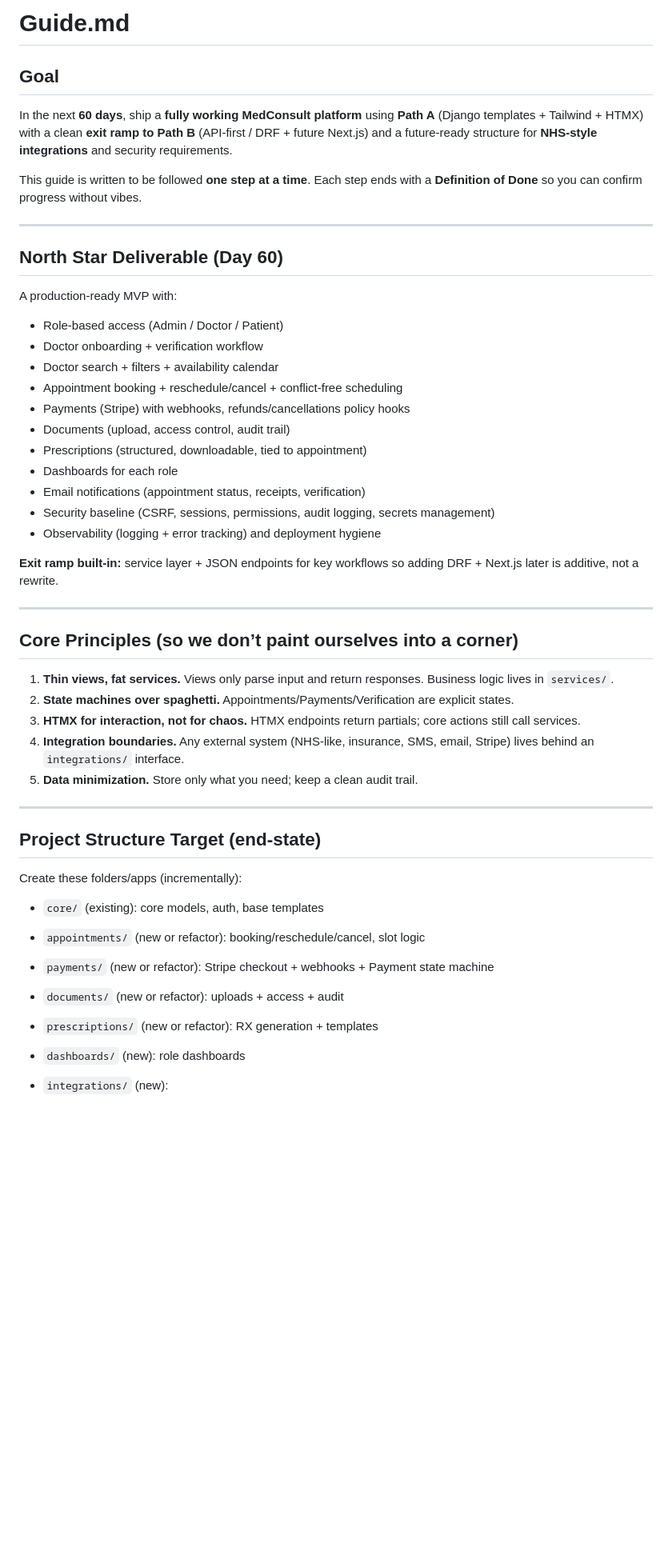
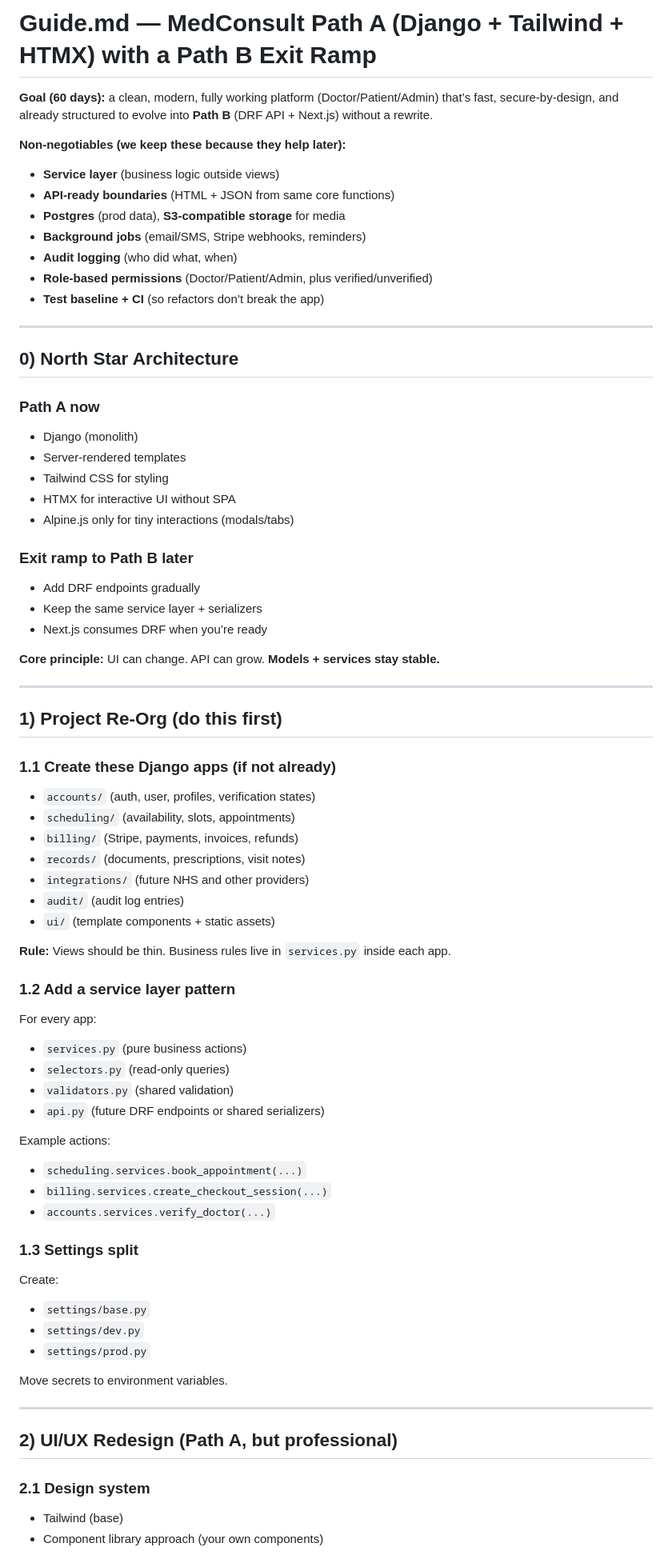
Before and after one commit to Startup-0-1/Startup, a Markdown page: medconsult/guide.md, the part around the change printed below. Shown: that part at 80% size. Drawn GitHub-style; blank space fills up the shorter version.

```diff
--- a/medconsult/guide.md
+++ b/medconsult/guide.md
@@ -1,52 +1,84 @@
-# Guide.md
+# Guide.md — MedConsult Path A (Django + Tailwind + HTMX) with a Path B Exit Ramp
 
-## Goal
+**Goal (60 days):** a clean, modern, fully working platform (Doctor/Patient/Admin) that’s fast, secure-by-design, and already structured to evolve into **Path B** (DRF API + Next.js) without a rewrite.
 
-In the next **60 days**, ship a **fully working MedConsult platform** using **Path A** (Django templates + Tailwind + HTMX) with a clean **exit ramp to Path B** (API-first / DRF + future Next.js) and a future-ready structure for **NHS-style integrations** and security requirements.
+**Non‑negotiables (we keep these because they help later):**
 
-This guide is written to be followed **one step at a time**. Each step ends with a **Definition of Done** so you can confirm progress without vibes.
+* **Service layer** (business logic outside views)
+* **API-ready boundaries** (HTML + JSON from same core functions)
+* **Postgres** (prod data), **S3-compatible storage** for media
+* **Background jobs** (email/SMS, Stripe webhooks, reminders)
+* **Audit logging** (who did what, when)
+* **Role-based permissions** (Doctor/Patient/Admin, plus verified/unverified)
+* **Test baseline + CI** (so refactors don’t break the app)
 
 ---
 
-## North Star Deliverable (Day 60)
+## 0) North Star Architecture
 
-A production-ready MVP with:
+### Path A now
 
-* Role-based access (Admin / Doctor / Patient)
-* Doctor onboarding + verification workflow
-* Doctor search + filters + availability calendar
-* Appointment booking + reschedule/cancel + conflict-free scheduling
-* Payments (Stripe) with webhooks, refunds/cancellations policy hooks
-* Documents (upload, access control, audit trail)
-* Prescriptions (structured, downloadable, tied to appointment)
-* Dashboards for each role
-* Email notifications (appointment status, receipts, verification)
-* Security baseline (CSRF, sessions, permissions, audit logging, secrets management)
-* Observability (logging + error tracking) and deployment hygiene
+* Django (monolith)
+* Server-rendered templates
+* Tailwind CSS for styling
+* HTMX for interactive UI without SPA
+* Alpine.js only for tiny interactions (modals/tabs)
 
-**Exit ramp built-in:** service layer + JSON endpoints for key workflows so adding DRF + Next.js later is additive, not a rewrite.
+### Exit ramp to Path B later
+
+* Add DRF endpoints gradually
+* Keep the same service layer + serializers
+* Next.js consumes DRF when you’re ready
+
+**Core principle:** UI can change. API can grow. **Models + services stay stable.**
 
 ---
 
-## Core Principles (so we don’t paint ourselves into a corner)
+## 1) Project Re-Org (do this first)
 
-1. **Thin views, fat services.** Views only parse input and return responses. Business logic lives in `services/`.
-2. **State machines over spaghetti.** Appointments/Payments/Verification are explicit states.
-3. **HTMX for interaction, not for chaos.** HTMX endpoints return partials; core actions still call services.
-4. **Integration boundaries.** Any external system (NHS-like, insurance, SMS, email, Stripe) lives behind an `integrations/` interface.
-5. **Data minimization.** Store only what you need; keep a clean audit trail.
+### 1.1 Create these Django apps (if not already)
+
+* `accounts/` (auth, user, profiles, verification states)
+* `scheduling/` (availability, slots, appointments)
+* `billing/` (Stripe, payments, invoices, refunds)
+* `records/` (documents, prescriptions, visit notes)
+* `integrations/` (future NHS and other providers)
+* `audit/` (audit log entries)
+* `ui/` (template components + static assets)
+
+**Rule:** Views should be thin. Business rules live in `services.py` inside each app.
+
+### 1.2 Add a service layer pattern
+
+For every app:
+
+* `services.py` (pure business actions)
+* `selectors.py` (read-only queries)
+* `validators.py` (shared validation)
+* `api.py` (future DRF endpoints or shared serializers)
+
+Example actions:
+
+* `scheduling.services.book_appointment(...)`
+* `billing.services.create_checkout_session(...)`
+* `accounts.services.verify_doctor(...)`
+
+### 1.3 Settings split
+
+Create:
+
+* `settings/base.py`
+* `settings/dev.py`
+* `settings/prod.py`
+
+Move secrets to environment variables.
 
 ---
 
-## Project Structure Target (end-state)
+## 2) UI/UX Redesign (Path A, but professional)
 
-Create these folders/apps (incrementally):
+### 2.1 Design system
 
-* `core/` (existing): core models, auth, base templates
-* `appointments/` (new or refactor): booking/reschedule/cancel, slot logic
-* `payments/` (new or refactor): Stripe checkout + webhooks + Payment state machine
-* `documents/` (new or refactor): uploads + access + audit
-* `prescriptions/` (new or refactor): RX generation + templates
-* `dashboards/` (new): role dashboards
-* `integrations/` (new):
+* Tailwind (base)
+* Component library approach (your own components)
 
```
Also changed, not shown: other parts of medconsult/guide.md (+224 -211 lines).
